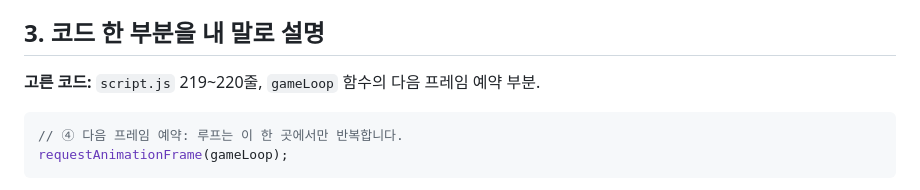
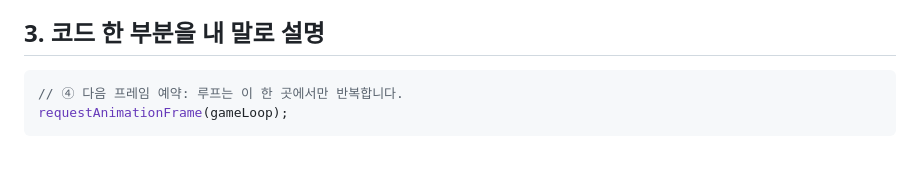
Before and after one commit to Hwageu/my-game, a Markdown page: 회고.md, the part around the change. GitHub-like rendering; blank space fills up the shorter version.

Commit message:
4주차 회고의 코드 위치 안내 제거

````diff
--- a/회고.md
+++ b/회고.md
@@ -25,8 +25,6 @@
 - **실습 코드 점검:** 저장된 공 연습 파일에서는 세로 속도 선언이 빠지고 가로·세로 위치 계산이 섞인 부분이 확인되어 수정했다. 수정 전 파일은 별도로 보존했고, 수정한 대각선 이동·상하 반사 코드는 커밋으로 남겼다.
 
 ## 3. 코드 한 부분을 내 말로 설명
-
-**고른 코드:** `script.js` 219~220줄, `gameLoop` 함수의 다음 프레임 예약 부분.
 
 ```javascript
 // ④ 다음 프레임 예약: 루프는 이 한 곳에서만 반복합니다.
````
